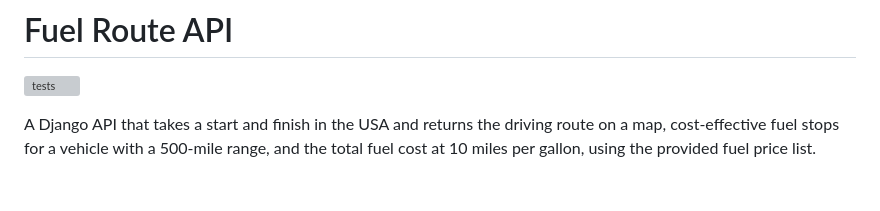
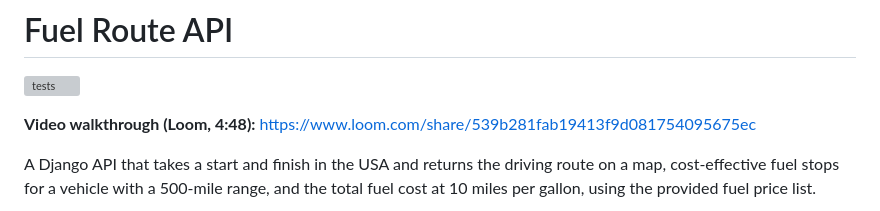
Before and after one commit to Himmu1144/spotter-fuel-route-api, a Markdown page: README.md, the part around the change. GitHub-like rendering; blank space fills up the shorter version; grey boxes are pictures that could not be loaded.

Commit message:
README: link the Loom walkthrough

```diff
--- a/README.md
+++ b/README.md
@@ -1,6 +1,8 @@
 # Fuel Route API
 
 [![tests](https://github.com/Himmu1144/spotter-fuel-route-api/actions/workflows/tests.yml/badge.svg)](https://github.com/Himmu1144/spotter-fuel-route-api/actions/workflows/tests.yml)
+
+**Video walkthrough (Loom, 4:48):** https://www.loom.com/share/539b281fab19413f9d081754095675ec
 
 A Django API that takes a start and finish in the USA and returns the driving route on a map, cost-effective fuel stops for a vehicle with a 500-mile range, and the total fuel cost at 10 miles per gallon, using the provided fuel price list.
 
```
